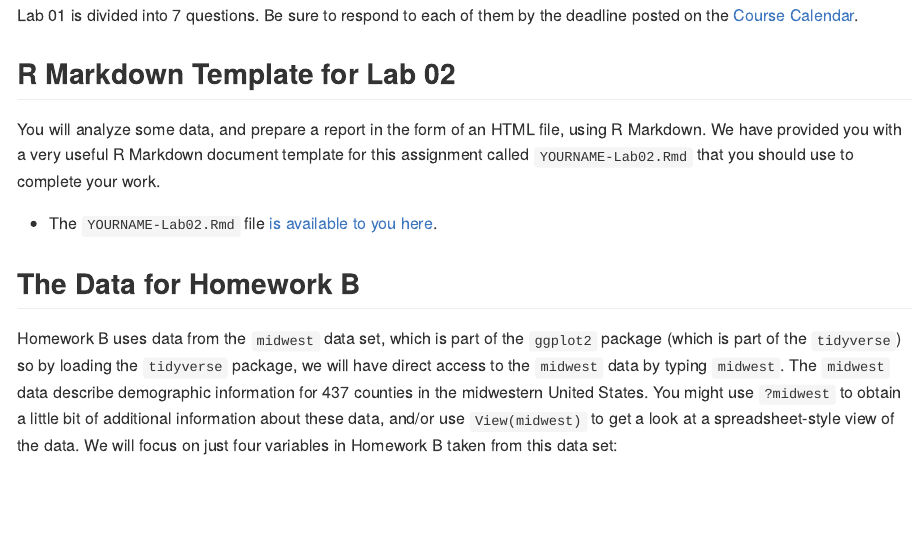
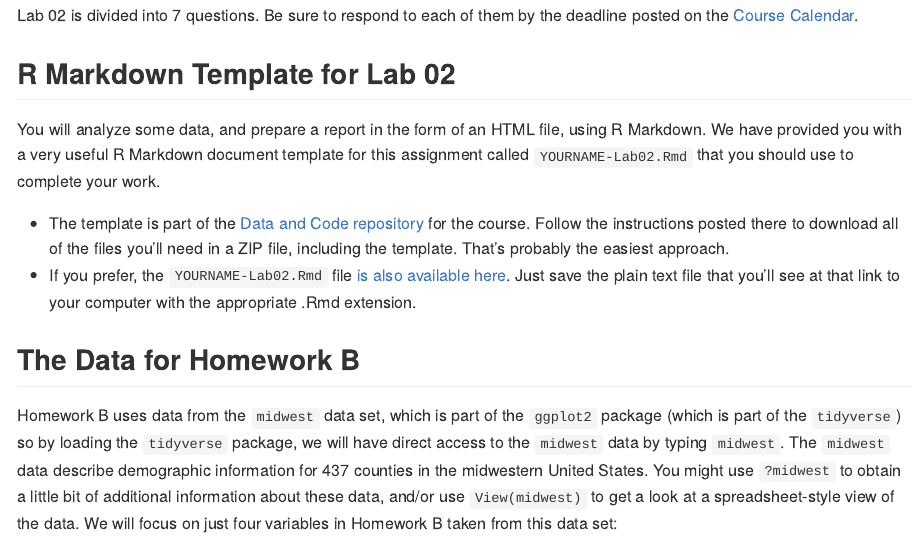
Before and after one commit to monikastrah/431-2020, an R Markdown document (labs/lab02/lab02.Rmd): the page in a window 1100 px wide, from 150 px down. The pictures show the output file labs/lab02/lab02.md that the author committed with the source, drawn offline in the style of GitHub.

Commit message:
Add files via upload

````diff
--- a/labs/lab02/lab02.Rmd
+++ b/labs/lab02/lab02.Rmd
@@ -8,13 +8,15 @@ output: github_document
 knitr::opts_chunk$set(comment = NA)
 ```
 
-Lab 01 is divided into 7 questions. Be sure to respond to each of them by the deadline posted on the [Course Calendar](https://thomaselove.github.io/431/calendar.html).
+Lab 02 is divided into 7 questions. Be sure to respond to each of them by the deadline posted on the [Course Calendar](https://thomaselove.github.io/431/calendar.html).
 
 ## R Markdown Template for Lab 02
 
 You will analyze some data, and prepare a report in the form of an HTML file, using R Markdown. We have provided you with a very useful R Markdown document template for this assignment called `YOURNAME-Lab02.Rmd` that you should use to complete your work.
 
-- The `YOURNAME-Lab02.Rmd` file [is available to you here](https://raw.githubusercontent.com/THOMASELOVE/431-2020/master/labs/lab02/YOURNAME-lab02.Rmd).
+- The template is part of the [Data and Code repository](https://github.com/THOMASELOVE/431-data) for the course. Follow the instructions posted there to download all of the files you'll need in a ZIP file, including the template. That's probably the easiest approach.
+- If you prefer, the `YOURNAME-Lab02.Rmd` file [is also available here](https://raw.githubusercontent.com/THOMASELOVE/431-2020/master/labs/lab02/YOURNAME-lab02.Rmd). Just save the plain text file that you'll see at that link to your computer with the appropriate .Rmd extension.
+
 
 ## The Data for Homework B
 
````
Also changed, not shown: labs/lab02/lab02.md.
